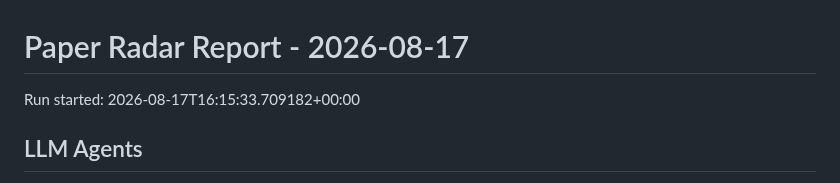
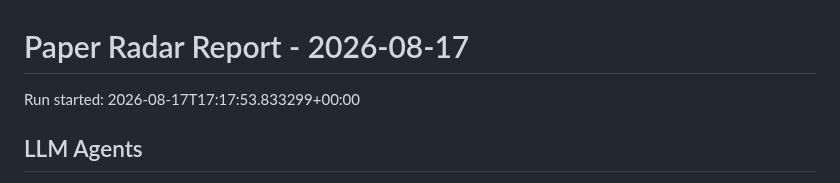
Before and after one commit to shiyongding19065-coder/paper-radar, a Markdown page: reports/2026-08-17.md, the part around the change. GitHub-like rendering.

Commit message:
Update paper radar records

```diff
--- a/reports/2026-08-17.md
+++ b/reports/2026-08-17.md
@@ -1,6 +1,6 @@
 # Paper Radar Report - 2026-08-17
 
-Run started: 2026-08-17T16:15:33.709182+00:00
+Run started: 2026-08-17T17:17:53.833299+00:00
 
 ## LLM Agents
 
```
